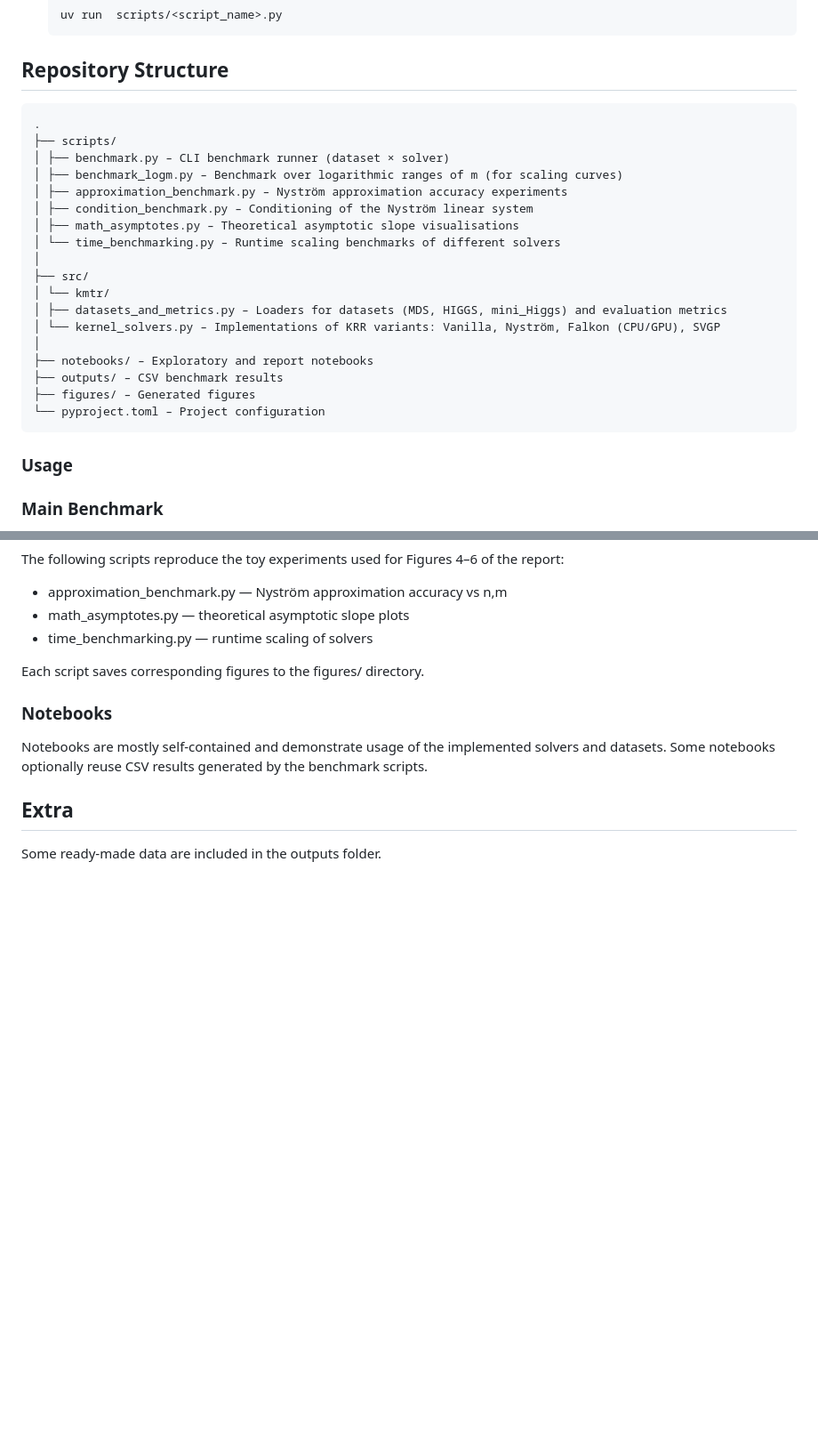
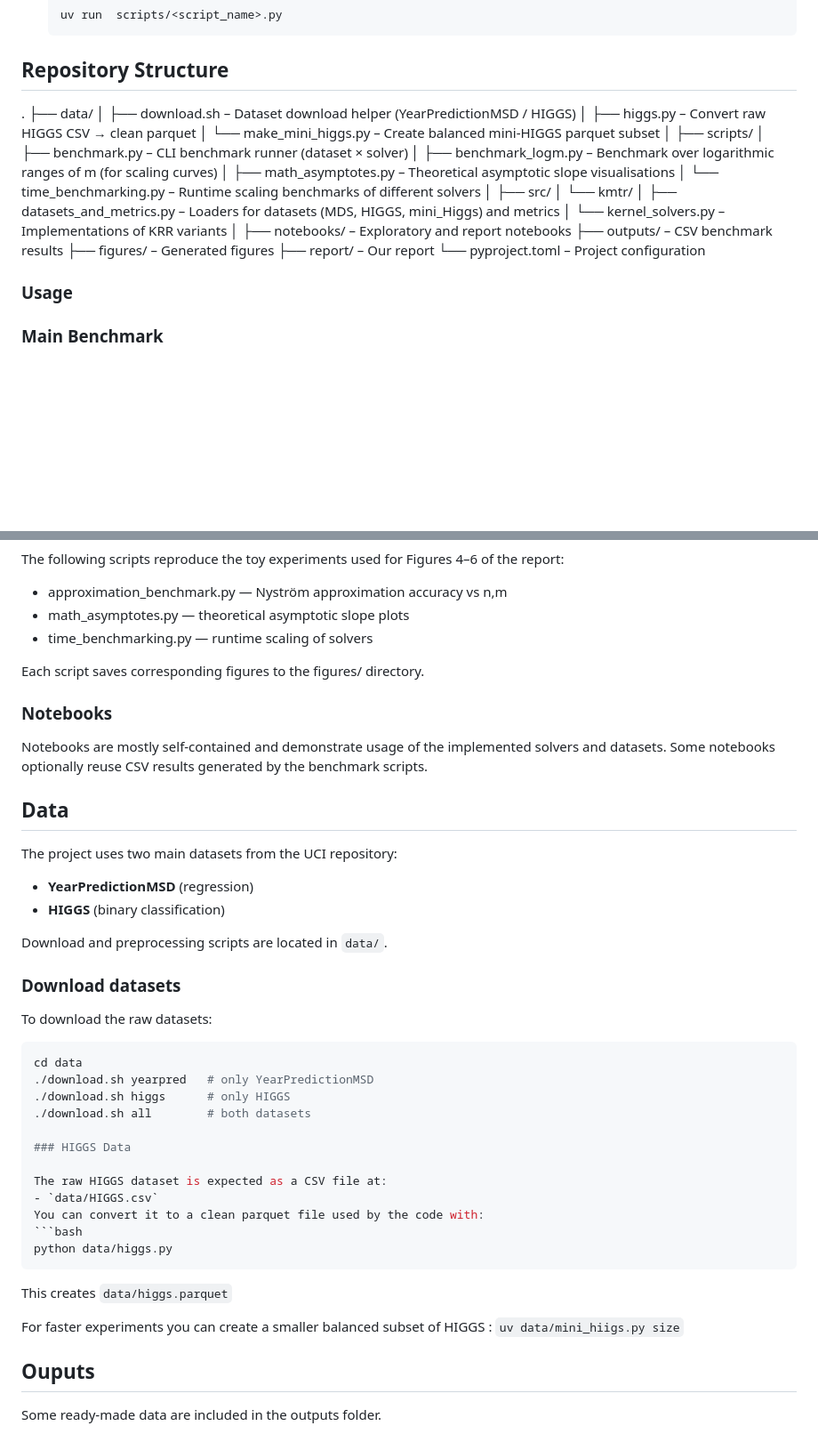
Before and after one commit to fotisk07/GDA-Project, a Markdown page: README.md, 2 parts joined by grey strips. Shown at 89% size. GitHub-like rendering; blank space fills up the shorter version.

````diff
--- a/README.md
+++ b/README.md
@@ -37,26 +37,28 @@ This codebase is designed to be used with **[uv](https://docs.astral.sh/uv/getti
 
 ## Repository Structure
 
-```text
 .
+├── data/
+│   ├── download.sh        – Dataset download helper (YearPredictionMSD / HIGGS)
+│   ├── higgs.py           – Convert raw HIGGS CSV → clean parquet
+│   └── make_mini_higgs.py – Create balanced mini-HIGGS parquet subset
+│
 ├── scripts/
-│ ├── benchmark.py – CLI benchmark runner (dataset × solver)
-│ ├── benchmark_logm.py – Benchmark over logarithmic ranges of m (for scaling curves)
-│ ├── approximation_benchmark.py – Nyström approximation accuracy experiments
-│ ├── condition_benchmark.py – Conditioning of the Nyström linear system
-│ ├── math_asymptotes.py – Theoretical asymptotic slope visualisations
-│ └── time_benchmarking.py – Runtime scaling benchmarks of different solvers
+│   ├── benchmark.py – CLI benchmark runner (dataset × solver)
+│   ├── benchmark_logm.py – Benchmark over logarithmic ranges of m (for scaling curves)
+│   ├── math_asymptotes.py – Theoretical asymptotic slope visualisations
+│   └── time_benchmarking.py – Runtime scaling benchmarks of different solvers
 │
 ├── src/
-│ └── kmtr/
-│ ├── datasets_and_metrics.py – Loaders for datasets (MDS, HIGGS, mini_Higgs) and evaluation metrics
-│ └── kernel_solvers.py – Implementations of KRR variants: Vanilla, Nyström, Falkon (CPU/GPU), SVGP
+│   └── kmtr/
+│       ├── datasets_and_metrics.py – Loaders for datasets (MDS, HIGGS, mini_Higgs) and metrics
+│       └── kernel_solvers.py – Implementations of KRR variants
 │
 ├── notebooks/ – Exploratory and report notebooks
 ├── outputs/ – CSV benchmark results
 ├── figures/ – Generated figures
+├── report/  – Our report
 └── pyproject.toml – Project configuration
-```
 
 ### Usage
 
@@ -95,5 +97,37 @@ Notebooks are mostly self-contained and demonstrate usage of the implemented
 solvers and datasets. Some notebooks optionally reuse CSV results generated
 by the benchmark scripts.
 
-## Extra
+## Data
+
+The project uses two main datasets from the UCI repository:
+
+- **YearPredictionMSD** (regression)
+- **HIGGS** (binary classification)
+
+Download and preprocessing scripts are located in `data/`.
+
+### Download datasets
+
+To download the raw datasets:
+
+```bash
+cd data
+./download.sh yearpred   # only YearPredictionMSD
+./download.sh higgs      # only HIGGS
+./download.sh all        # both datasets
+
+### HIGGS Data
+
+The raw HIGGS dataset is expected as a CSV file at:
+- `data/HIGGS.csv`
+You can convert it to a clean parquet file used by the code with:
+```bash
+python data/higgs.py
+```
+This creates ```data/higgs.parquet```
+
+For faster experiments you can create a smaller balanced subset of HIGGS :
+```uv data/mini_hiigs.py size```
+
+## Ouputs
 Some ready-made data are included in the outputs folder.
````
